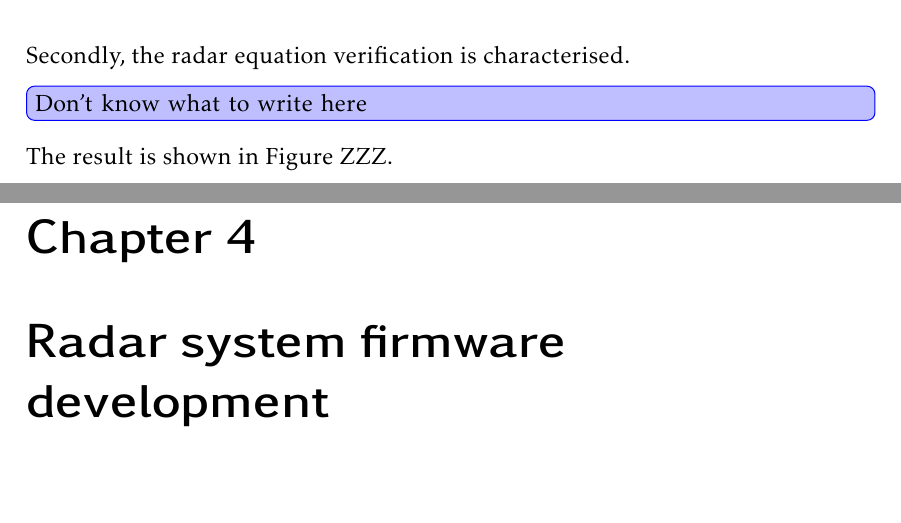
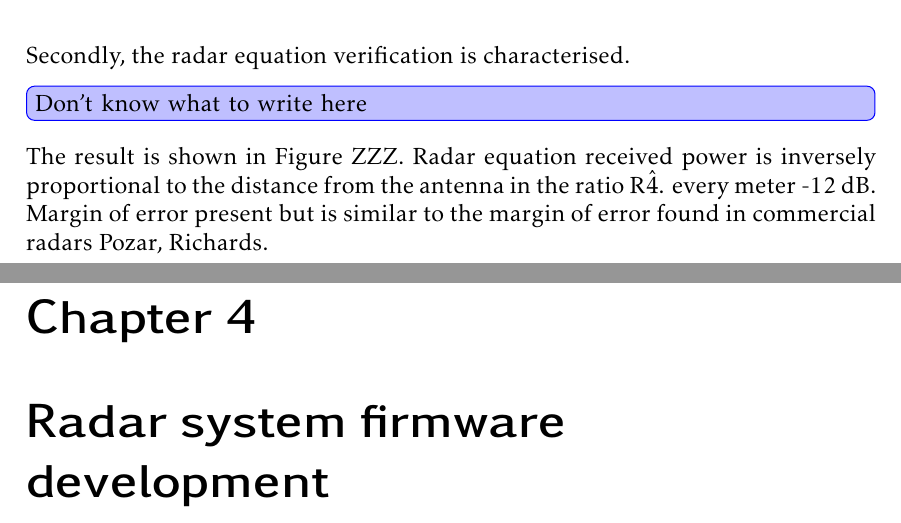
Before and after one commit to mooncos/tfg, a LaTeX thesis (main.tex, which reads chapters/radar.tex): two parts of pages 40 and 41 of 69, joined at a grey line, cut so that both start at the same text. Compiled offline with pdfLaTeX.

Commit message:
autosave 05/01/2023-15:27:16

```diff
--- a/chapters/radar.tex
+++ b/chapters/radar.tex
@@ -265,7 +265,7 @@ It can be seen that the full range of the IF signals is captured correctly, and
 
 Secondly, the radar equation verification is characterised.
 \change[inline]{Don't know what to write here}
-The result is shown in Figure ZZZ.
+The result is shown in Figure ZZZ. Radar equation received power is inversely proportional to the distance from the antenna in the ratio R\^4. every meter -12 dB. Margin of error present but is similar to the margin of error found in commercial radars Pozar, Richards.
 
 %\subsection{Signal conditioning simulation}
 %
```
